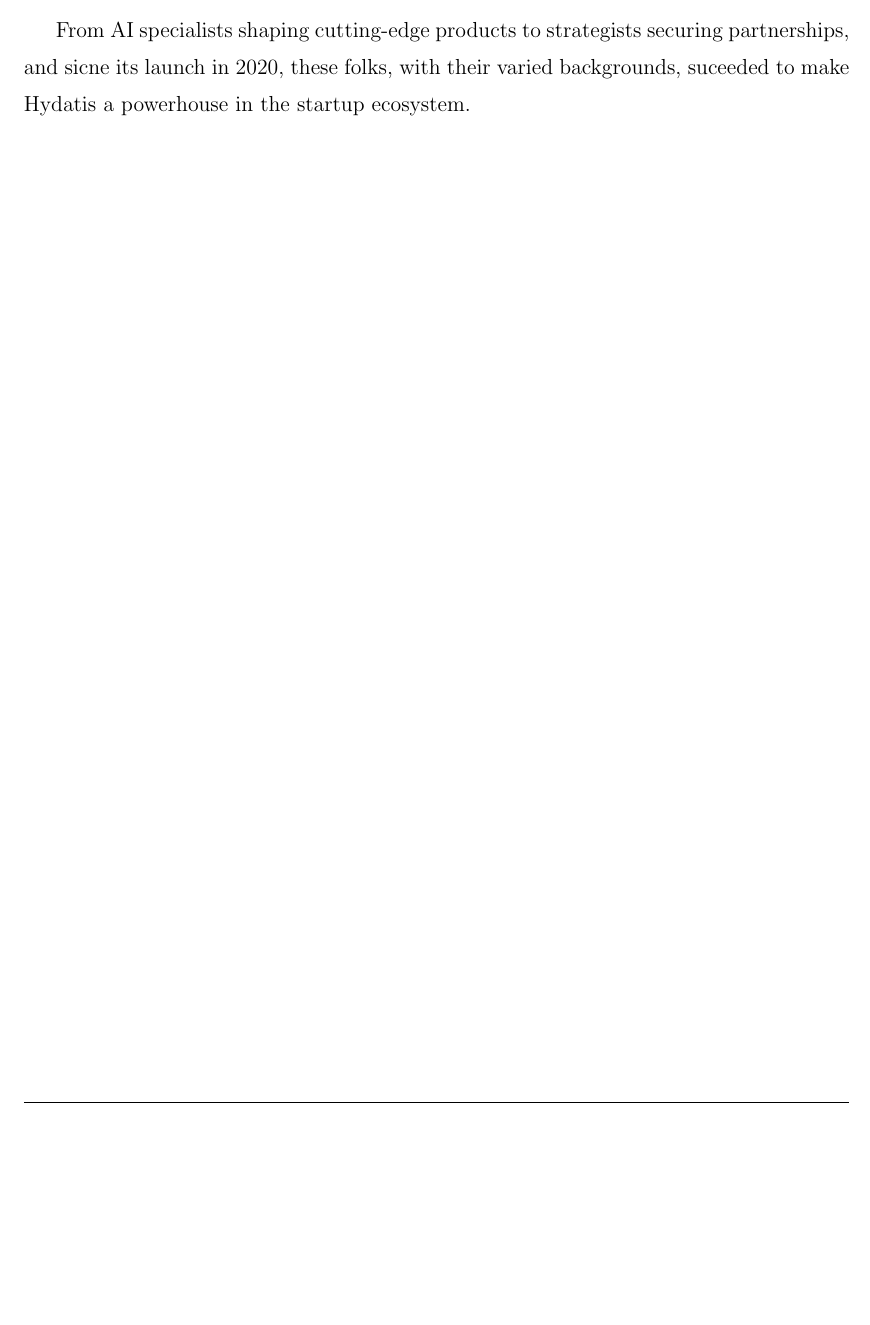
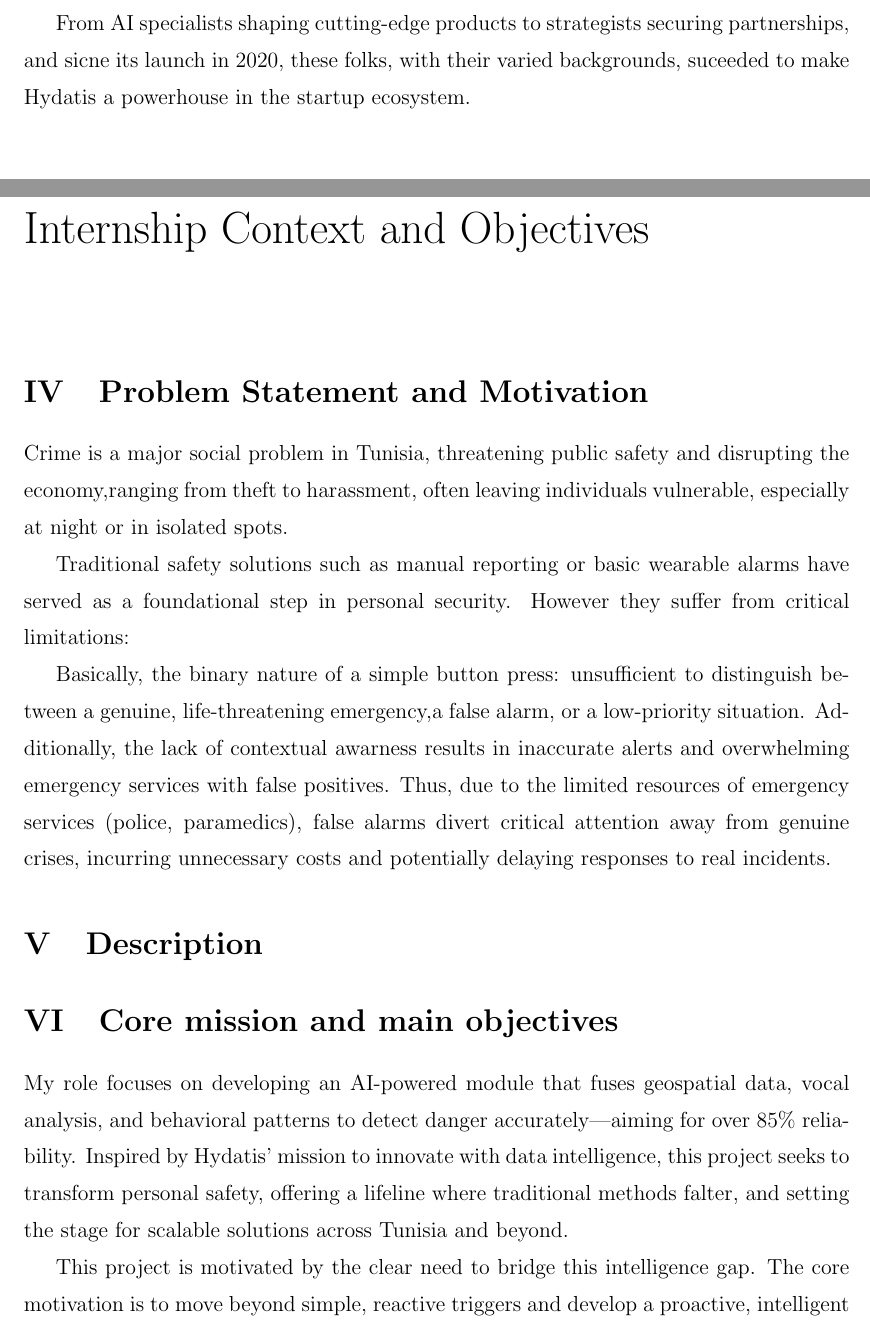
Before and after one commit to BenAmorHanine/personal_security_solution, a LaTeX book (Report/Report.tex): part of page 12 of 18 before the commit and two parts of pages 11 and 12 of 19 after it, the two joined at a grey line, cut so that both start at the same text, the shorter picture padded with empty space. Compiled offline with pdfLaTeX.

Commit message:
problem statement

```diff
--- a/Report/Report.tex
+++ b/Report/Report.tex
@@ -71,7 +71,9 @@
 
 %\DefineBibliographyStrings{french}{urlseen = {},}
 
-\setlength{\parskip}{8pt}
+\setlength{\parskip}{0pt}%was 8 : space between paragraphs
+\setlength{\parindent}{1.5em}%was 1.5 : indentation of paragraphs
+
 \usepackage{setspace}
 
 \usepackage{url}
@@ -175,3 +178,38 @@
 From AI specialists shaping cutting-edge products to strategists securing partnerships, and sicne its launch in 2020, these folks, with their varied backgrounds, suceeded to make Hydatis a powerhouse in the startup ecosystem.
 
 
+\chapter{Internship Context and Objectives}
+\label{ch:2eme}
+\section{Problem Statement and Motivation} %Why
+Crime is a major social problem in Tunisia, threatening public safety and disrupting the economy,ranging from theft to harassment, often leaving individuals vulnerable, especially at night or in isolated spots.
+
+Traditional safety solutions such as manual reporting or basic wearable alarms have served as a foundational step in personal security. However they %struggle
+suffer from critical limitations:
+
+Basically, the binary nature of a simple button press: unsufficient to distinguish between
+a genuine, life-threatening emergency,a false alarm, or a low-priority situation.
+Additionally, the lack of contextual awarness results in inaccurate alerts and overwhelming emergency services with false positives. %Inaccuracy and Context Deficiency:
+Thus, due to the limited resources of emergency services (police, paramedics), false alarms divert critical attention away from genuine crises, incurring unnecessary costs and potentially delaying responses to real incidents. %Resource Depletion:
+
+
+%The binary nature of a simple button press: unsufficient to distinguish between
+%a genuine, life-threatening emergency,a false alarm, or a low-priority situation. This leads to an unacceptably
+%high rate of false positives.
+
+%  This gap hits home for Hydatis, the motivation behind this work is clear: we need to move beyond simple, reactive triggers
+% and build smarter, faster ways to protect people by qualifying alerts with precision.
+
+
+\section{Description}% or scope : the "What." A high-level overview of the solution.
+\section{Core mission and main objectives} %goals
+My role focuses on developing an AI-powered module that fuses geospatial data,
+vocal analysis, and behavioral patterns to detect danger accurately—aiming
+for over 85\% reliability. Inspired by Hydatis’ mission to innovate
+with data intelligence, this project seeks to transform personal safety,
+offering a lifeline where traditional methods falter, and setting
+the stage for scalable solutions across Tunisia and beyond.
+
+
+This project is motivated by the clear need to bridge this intelligence gap.
+The core motivation is to move beyond simple, reactive triggers and develop a
+proactive, intelligent system capable of automatically qualifying the
```
Also changed, not shown: Report/Report.tex (26 more changed lines), 8 other files.
